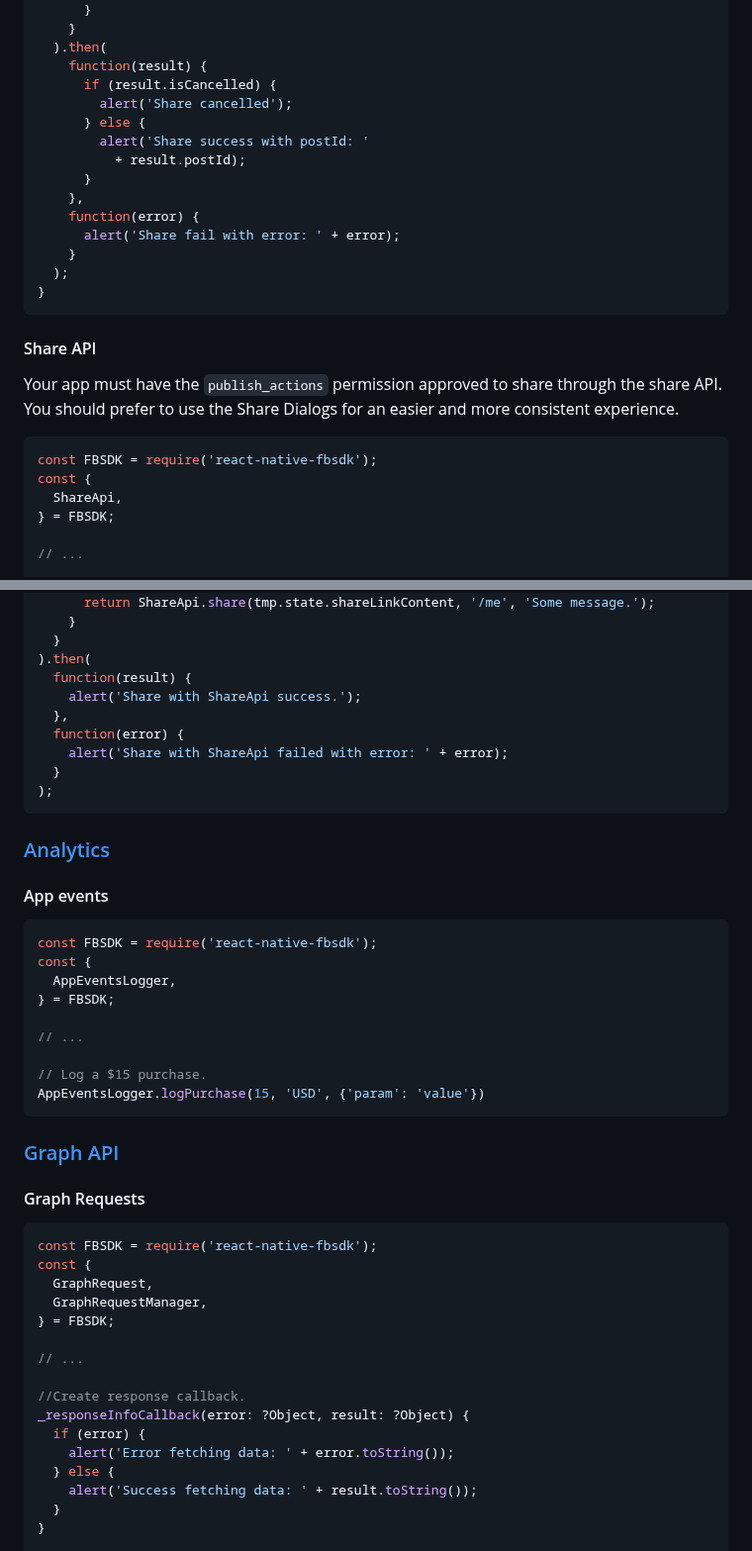
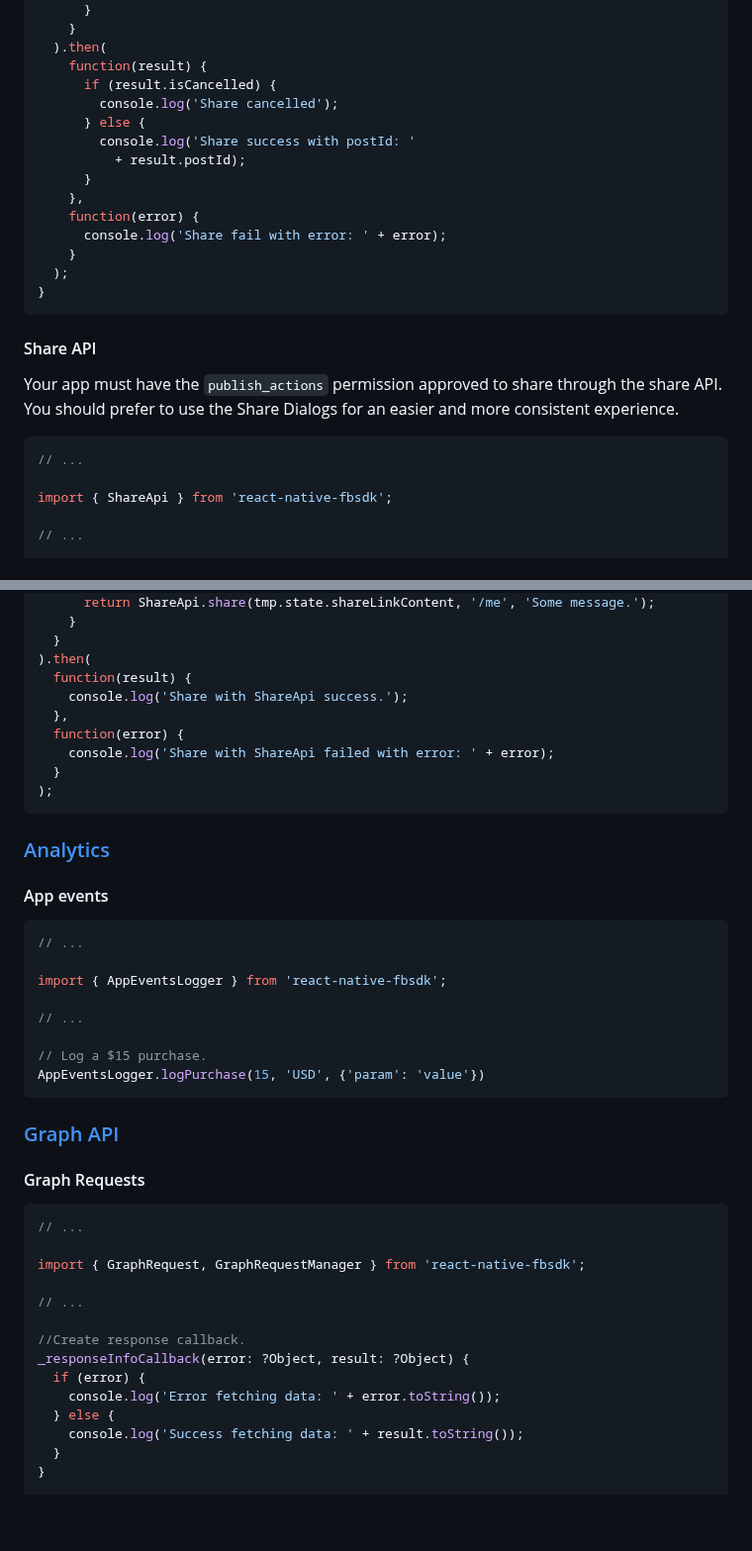
Before and after one commit to MariaiJones/WebGis, a Markdown page: README.md, 2 parts joined by grey strips. Shown at 99% size. Drawn GitHub-style; blank space fills up the shorter version.

````diff
--- a/README.md
+++ b/README.md
@@ -256,14 +252,14 @@ shareLinkWithShareDialog() {
   ).then(
     function(result) {
       if (result.isCancelled) {
-        alert('Share cancelled');
+        console.log('Share cancelled');
       } else {
-        alert('Share success with postId: '
+        console.log('Share success with postId: '
           + result.postId);
       }
     },
     function(error) {
-      alert('Share fail with error: ' + error);
+      console.log('Share fail with error: ' + error);
     }
   );
 }
@@ -272,10 +268,9 @@ shareLinkWithShareDialog() {
 #### Share API
 Your app must have the `publish_actions` permission approved to share through the share API. You should prefer to use the Share Dialogs for an easier and more consistent experience.
 ```js
-const FBSDK = require('react-native-fbsdk');
-const {
-  ShareApi,
-} = FBSDK;
+// ...
+
+import { ShareApi } from 'react-native-fbsdk';
 
 // ...
 
@@ -298,20 +293,19 @@ ShareApi.canShare(this.state.shareLinkContent).then(
   }
 ).then(
   function(result) {
-    alert('Share with ShareApi success.');
+    console.log('Share with ShareApi success.');
   },
   function(error) {
-    alert('Share with ShareApi failed with error: ' + error);
+    console.log('Share with ShareApi failed with error: ' + error);
   }
 );
 ```
 ### [Analytics](https://developers.facebook.com/docs/app-events)
 #### App events
 ```js
-const FBSDK = require('react-native-fbsdk');
-const {
-  AppEventsLogger,
-} = FBSDK;
+// ...
+
+import { AppEventsLogger } from 'react-native-fbsdk';
 
 // ...
 
@@ -321,20 +315,18 @@ AppEventsLogger.logPurchase(15, 'USD', {'param': 'value'})
 ### [Graph API](https://developers.facebook.com/docs/graph-api)
 #### Graph Requests
 ```js
-const FBSDK = require('react-native-fbsdk');
-const {
-  GraphRequest,
-  GraphRequestManager,
-} = FBSDK;
+// ...
+
+import { GraphRequest, GraphRequestManager } from 'react-native-fbsdk';
 
 // ...
 
 //Create response callback.
 _responseInfoCallback(error: ?Object, result: ?Object) {
   if (error) {
-    alert('Error fetching data: ' + error.toString());
+    console.log('Error fetching data: ' + error.toString());
   } else {
-    alert('Success fetching data: ' + result.toString());
+    console.log('Success fetching data: ' + result.toString());
   }
 }
 
````
Also changed, not shown: other parts of README.md (+18 -22 lines).
